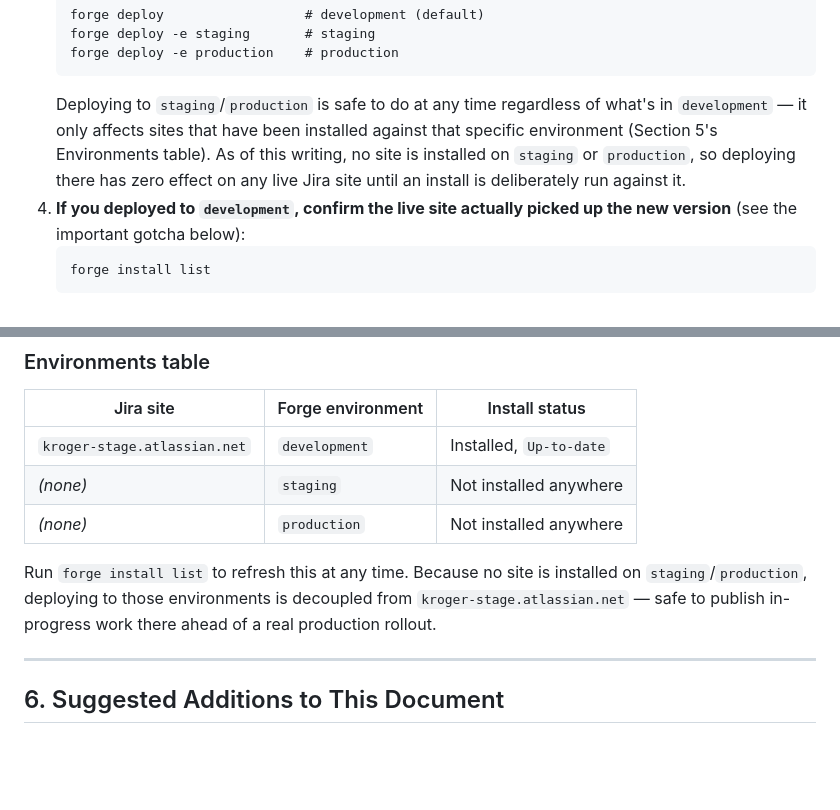
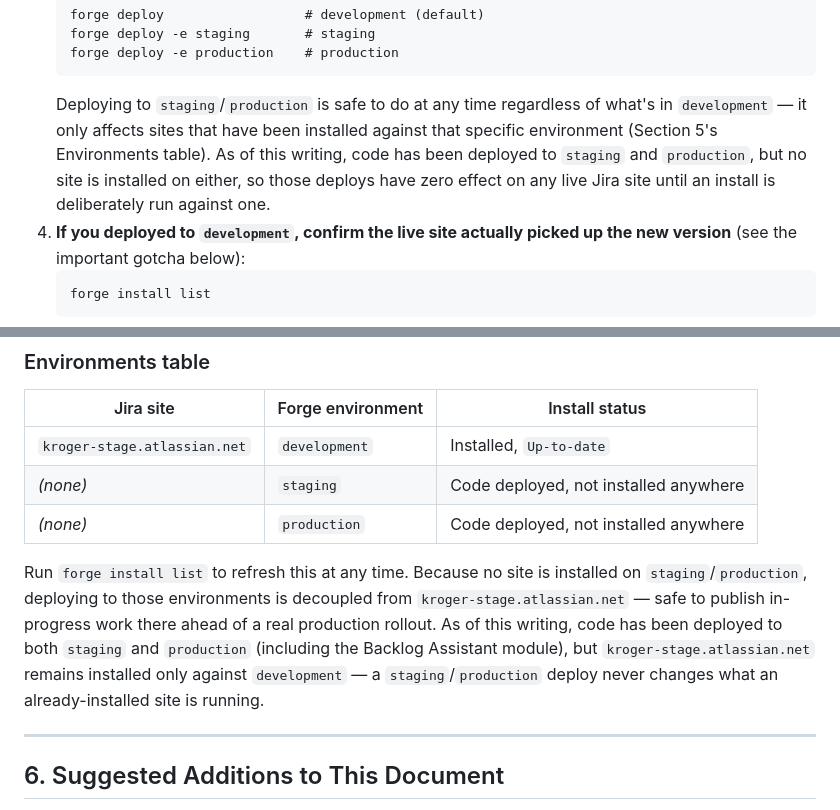
Before and after one commit to Joseph-Johnson-kr/sprintflow-forge, a Markdown page: docs/Forge-Overview-and-Deployment-Guide.md, 2 parts joined by grey strips. Drawn GitHub-style; blank space fills up the shorter version.

Commit message:
Note staging/production deploy status in the Forge deployment guide
Reflects that code has now been deployed to staging and production
(including Backlog Assistant), while development remains the only
environment with an actual site install.

````diff
--- a/docs/Forge-Overview-and-Deployment-Guide.md
+++ b/docs/Forge-Overview-and-Deployment-Guide.md
@@ -234,7 +234,7 @@ flowchart TD
    forge deploy -e staging       # staging
    forge deploy -e production    # production
    ```
-   Deploying to `staging`/`production` is safe to do at any time regardless of what's in `development` — it only affects sites that have been installed against that specific environment (Section 5's Environments table). As of this writing, no site is installed on `staging` or `production`, so deploying there has zero effect on any live Jira site until an install is deliberately run against it.
+   Deploying to `staging`/`production` is safe to do at any time regardless of what's in `development` — it only affects sites that have been installed against that specific environment (Section 5's Environments table). As of this writing, code has been deployed to `staging` and `production`, but no site is installed on either, so those deploys have zero effect on any live Jira site until an install is deliberately run against one.
 4. **If you deployed to `development`, confirm the live site actually picked up the new version** (see the important gotcha below):
    ```
    forge install list
@@ -274,10 +274,10 @@ Beyond that one issue-link exception, it cannot read other apps' data, modify is
 | Jira site | Forge environment | Install status |
 |---|---|---|
 | `kroger-stage.atlassian.net` | `development` | Installed, `Up-to-date` |
-| *(none)* | `staging` | Not installed anywhere |
-| *(none)* | `production` | Not installed anywhere |
+| *(none)* | `staging` | Code deployed, not installed anywhere |
+| *(none)* | `production` | Code deployed, not installed anywhere |
 
-Run `forge install list` to refresh this at any time. Because no site is installed on `staging`/`production`, deploying to those environments is decoupled from `kroger-stage.atlassian.net` — safe to publish in-progress work there ahead of a real production rollout.
+Run `forge install list` to refresh this at any time. Because no site is installed on `staging`/`production`, deploying to those environments is decoupled from `kroger-stage.atlassian.net` — safe to publish in-progress work there ahead of a real production rollout. As of this writing, code has been deployed to both `staging` and `production` (including the Backlog Assistant module), but `kroger-stage.atlassian.net` remains installed only against `development` — a `staging`/`production` deploy never changes what an already-installed site is running.
 
 ---
 
````
